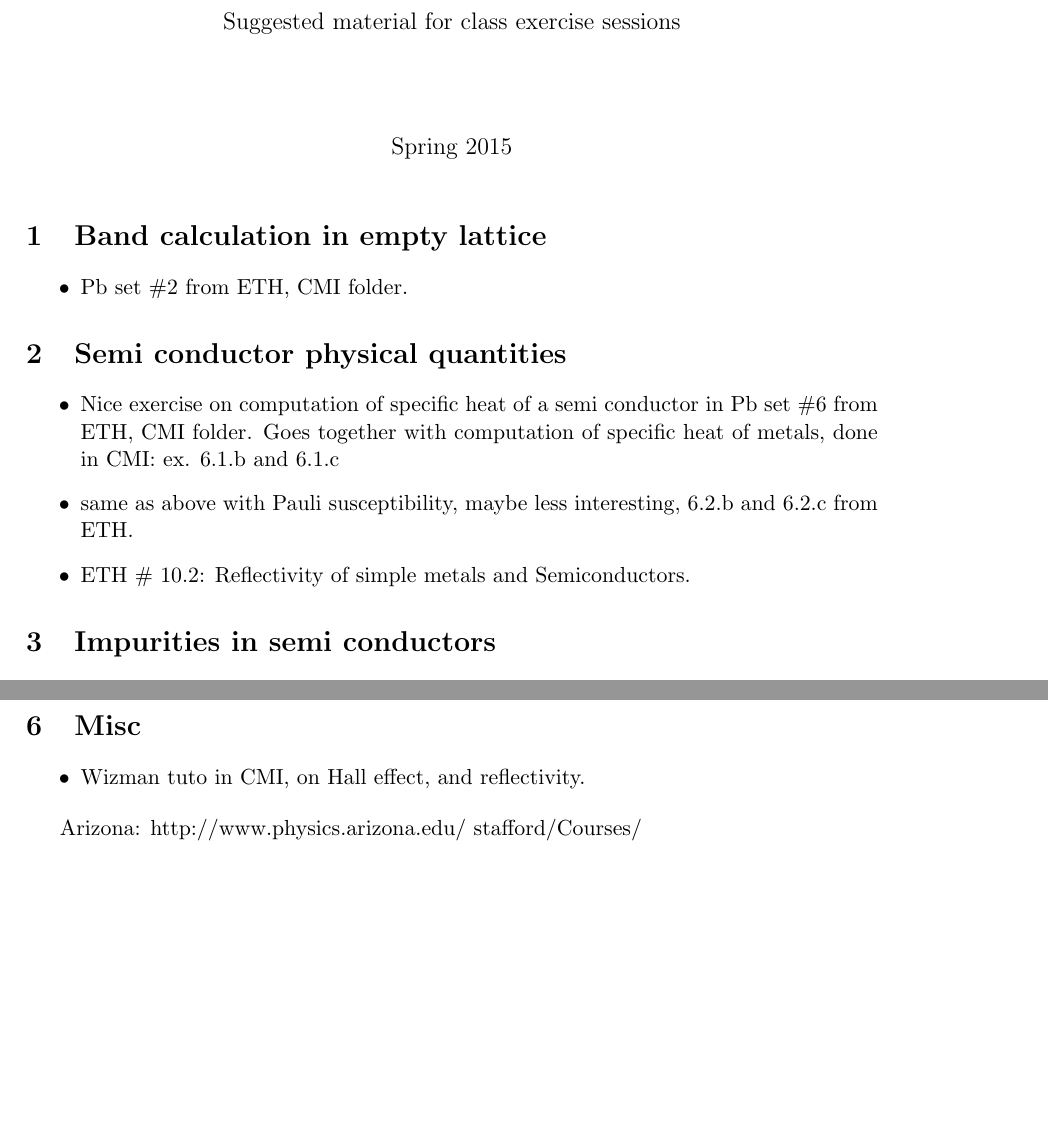
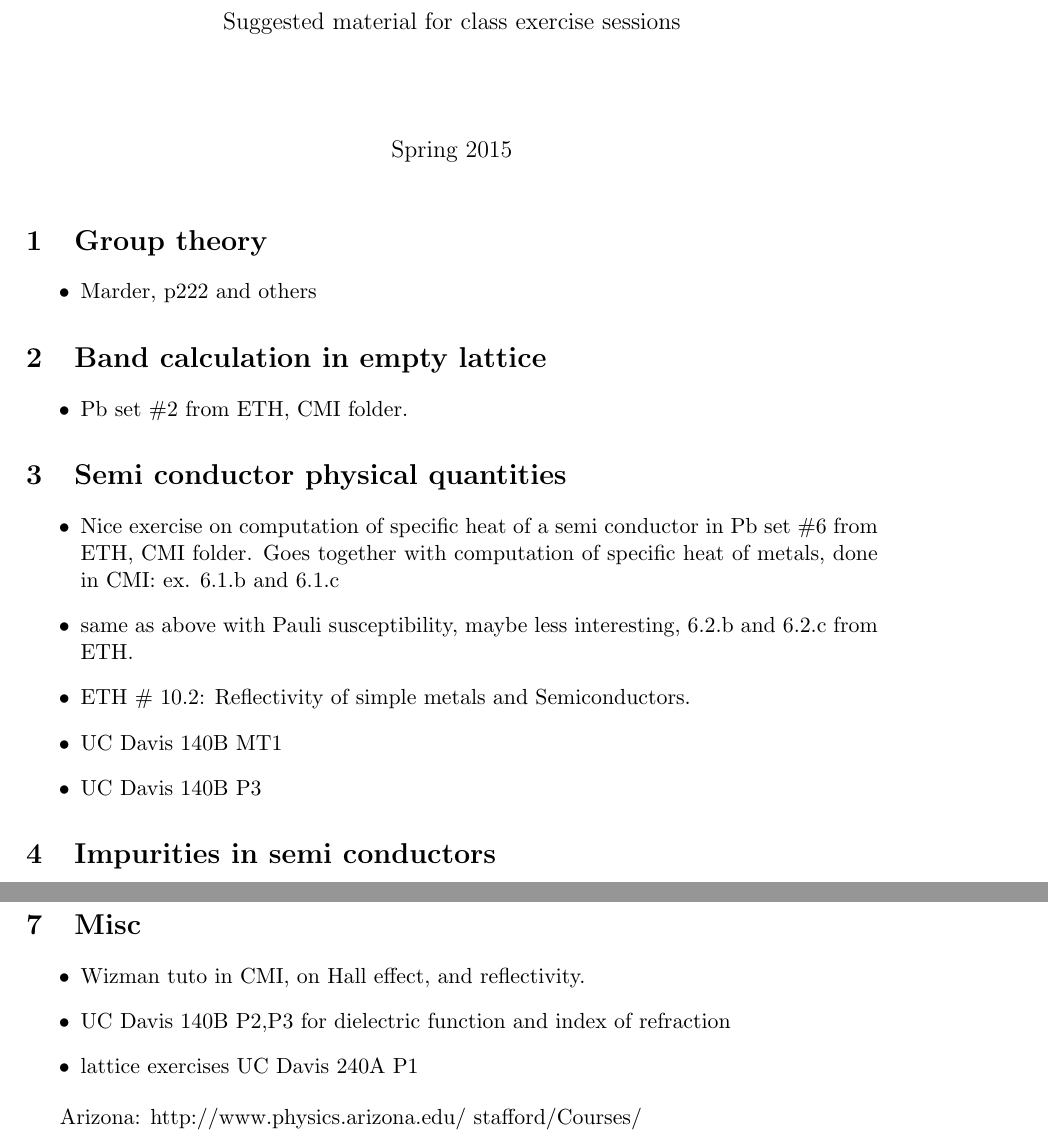
Before and after one commit to maksimovica/CMII, a LaTeX document (enonces/class_content.tex): two parts of pages 1 and 2 of 2, joined at a grey line, cut so that both start at the same text, the shorter picture padded with empty space. Compiled offline with pdfLaTeX.

Commit message:
contents, more

```diff
--- a/enonces/class_content.tex
+++ b/enonces/class_content.tex
@@ -64,6 +64,12 @@ style=numeric-comp,block=ragged,firstinits=true]{biblatex}
 
 \pagestyle{plain}
 
+\section{Group theory}
+
+\begin{itemize}
+\item Marder, p222 and others
+\end{itemize}
+
 \section{Band calculation in empty lattice}
 
 \begin{itemize}
@@ -80,6 +86,8 @@ style=numeric-comp,block=ragged,firstinits=true]{biblatex}
 \item same as above with Pauli susceptibility, maybe less interesting,
   6.2.b and 6.2.c from ETH.
 \item ETH \# 10.2: Reflectivity of simple metals and Semiconductors.
+\item UC Davis 140B MT1
+\item UC Davis 140B P3
 \end{itemize}
 
 \section{Impurities in semi conductors}
@@ -110,6 +118,9 @@ style=numeric-comp,block=ragged,firstinits=true]{biblatex}
 \section{Misc}
 \begin{itemize}
 \item Wizman tuto in CMI, on Hall effect, and reflectivity.
+\item UC Davis 140B P2,P3 for dielectric function and index of
+  refraction
+\item lattice exercises UC Davis 240A P1
 \end{itemize}
 
 Arizona: http://www.physics.arizona.edu/~stafford/Courses/
```
